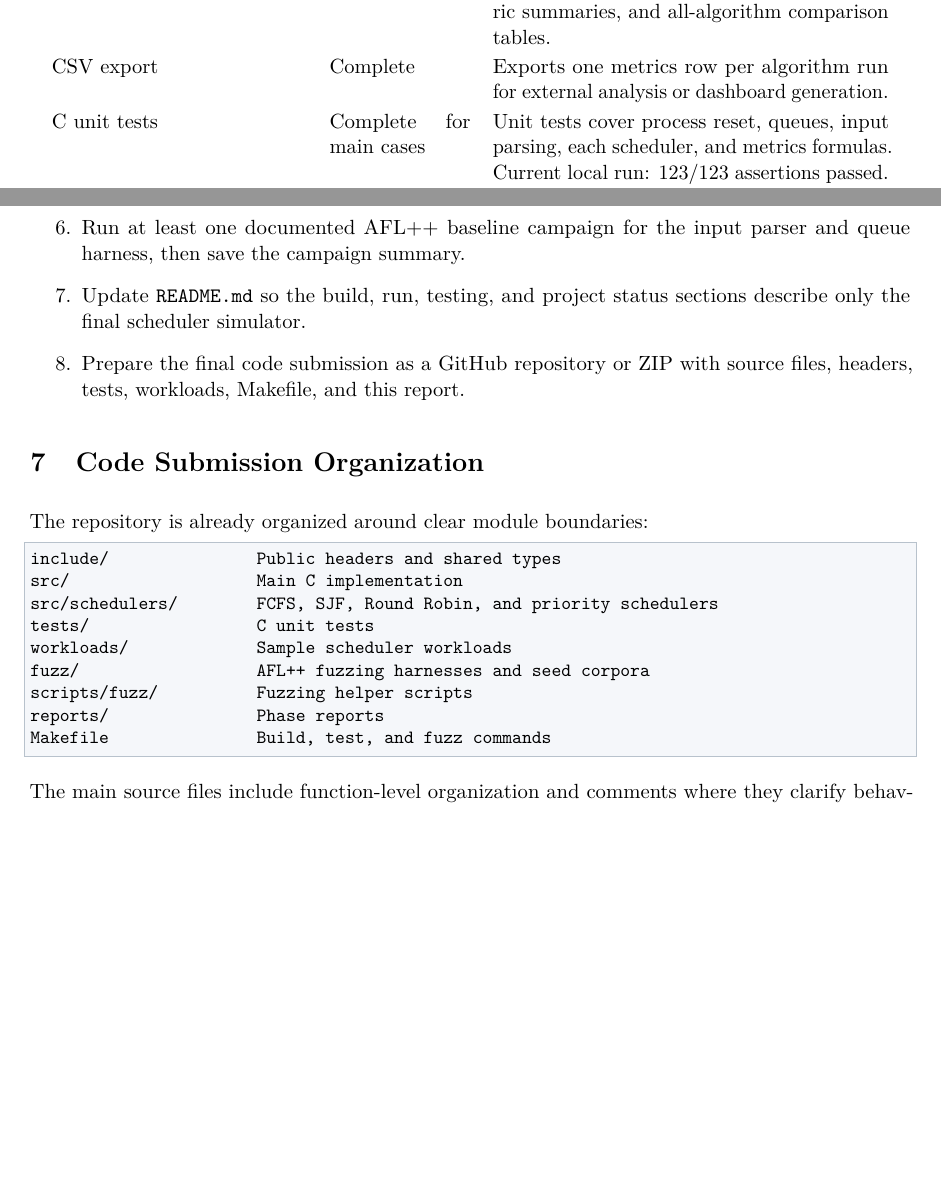
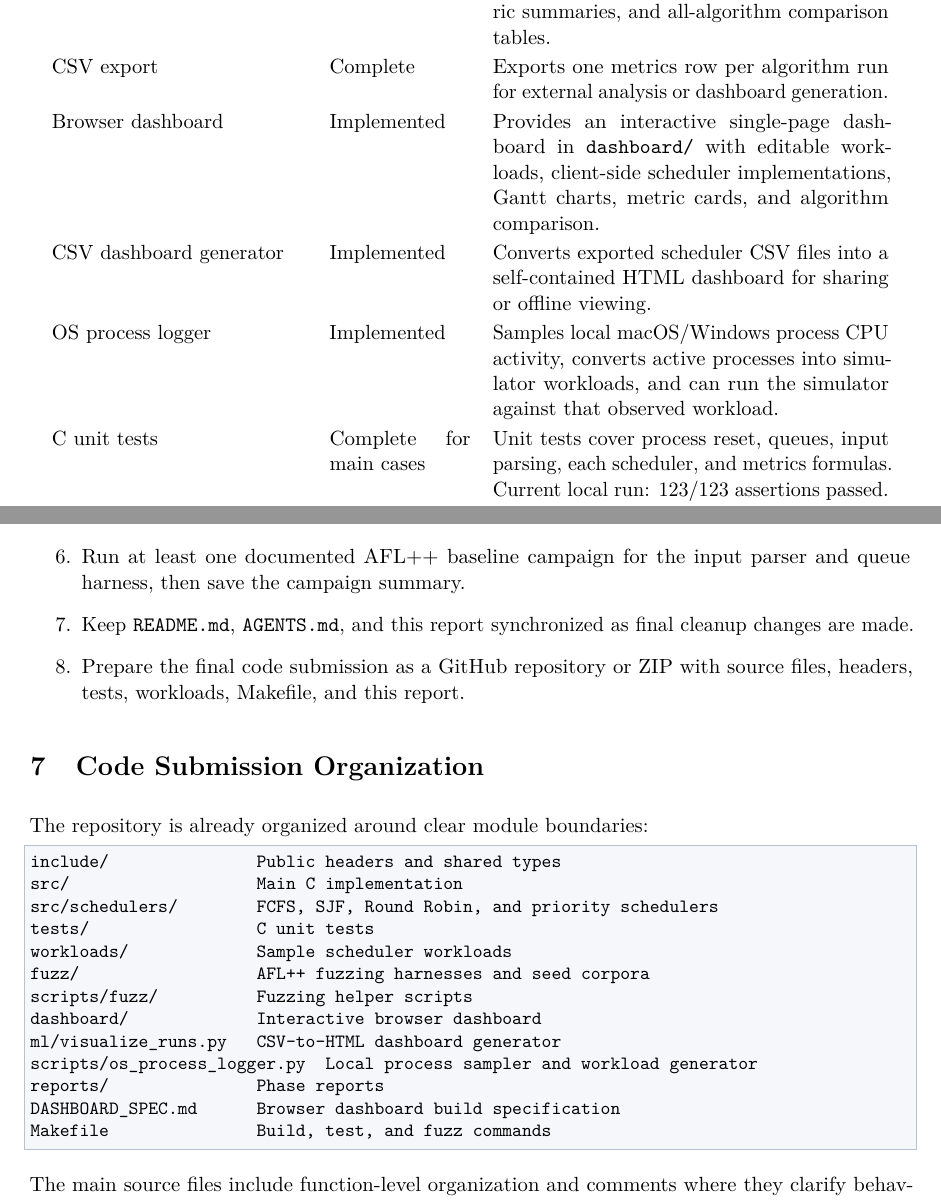
Before and after one commit to AbdullahMadoun/OSProject, a LaTeX document (reports/phase2_report.tex): two parts of pages 2 and 6 of 6, joined at a grey line, cut so that both start at the same text, the shorter picture padded with empty space. Compiled offline with pdfLaTeX.

Commit message:
docs: update phase report for new tooling

```diff
--- a/reports/phase2_report.tex
+++ b/reports/phase2_report.tex
@@ -88,6 +90,14 @@ Terminal visualization & Complete & Prints Gantt charts, per-process tables,
 metric summaries, and all-algorithm comparison tables. \\
 CSV export & Complete & Exports one metrics row per algorithm run for external
 analysis or dashboard generation. \\
+Browser dashboard & Implemented & Provides an interactive single-page
+dashboard in \texttt{dashboard/} with editable workloads, client-side scheduler
+implementations, Gantt charts, metric cards, and algorithm comparison. \\
+CSV dashboard generator & Implemented & Converts exported scheduler CSV files
+into a self-contained HTML dashboard for sharing or offline viewing. \\
+OS process logger & Implemented & Samples local macOS/Windows process CPU
+activity, converts active processes into simulator workloads, and can run the
+simulator against that observed workload. \\
 C unit tests & Complete for main cases & Unit tests cover process reset,
 queues, input parsing, each scheduler, and metrics formulas. Current local run:
 123/123 assertions passed. \\
@@ -286,8 +301,8 @@ Total: 123/123 assertions passed
   \item Run at least one documented AFL++ baseline campaign for the input
   parser and queue harness, then save the campaign summary.
 
-  \item Update \texttt{README.md} so the build, run, testing, and project
-  status sections describe only the final scheduler simulator.
+  \item Keep \texttt{README.md}, \texttt{AGENTS.md}, and this report
+  synchronized as final cleanup changes are made.
 
   \item Prepare the final code submission as a GitHub repository or ZIP with
   source files, headers, tests, workloads, Makefile, and this report.
@@ -305,7 +320,11 @@ tests/                 C unit tests
 workloads/             Sample scheduler workloads
 fuzz/                  AFL++ fuzzing harnesses and seed corpora
 scripts/fuzz/          Fuzzing helper scripts
+dashboard/             Interactive browser dashboard
+ml/visualize_runs.py   CSV-to-HTML dashboard generator
+scripts/os_process_logger.py  Local process sampler and workload generator
 reports/               Phase reports
+DASHBOARD_SPEC.md      Browser dashboard build specification
 Makefile               Build, test, and fuzz commands
 \end{lstlisting}
 
```
Also changed, not shown: reports/phase2_report.tex (19 more changed lines).
